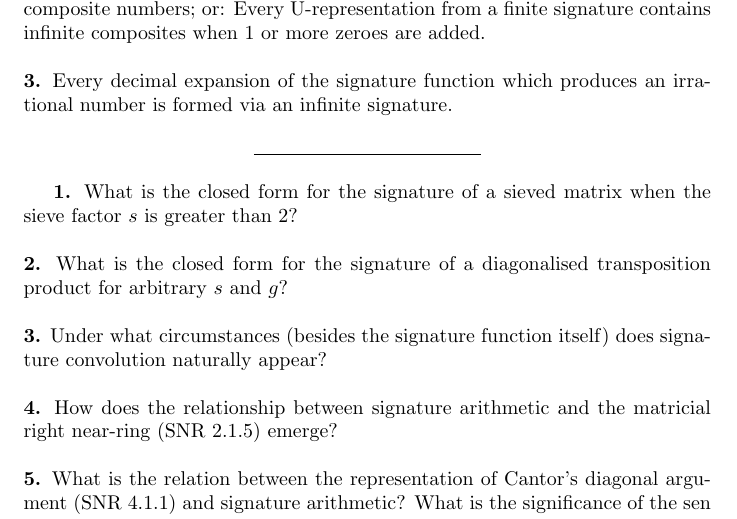
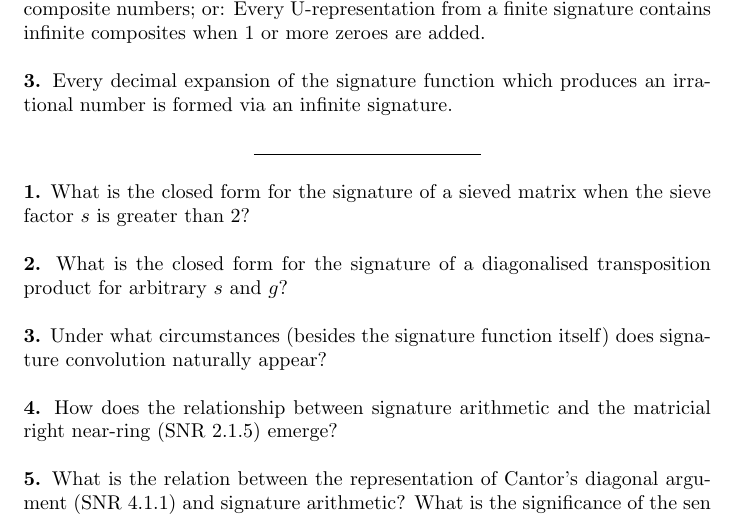
Before and after one commit to cxr00/math, a LaTeX document (More on the Signature Function.tex): part of page 11 of 11, cut so that both start at the same text. Compiled offline with pdfLaTeX.

Commit message:
Missing indent

```diff
--- a/More on the Signature Function.tex
+++ b/More on the Signature Function.tex
@@ -401,7 +401,7 @@ A158943(n) &= F_{\displaystyle \bigoplus_{k=0}^{\infty} (k+1)x^{2k}}(n+1)\\
 \rule{4cm}{0.4pt}
 \end{center}
 
-\textbf{1.} What is the closed form for the signature of a sieved matrix when the sieve factor $s$ is greater than 2?\\
+\noindent \textbf{1.} What is the closed form for the signature of a sieved matrix when the sieve factor $s$ is greater than 2?\\
 
 \noindent \textbf{2.} What is the closed form for the signature of a diagonalised transposition product for arbitrary $s$ and $g$?\\
 
```
